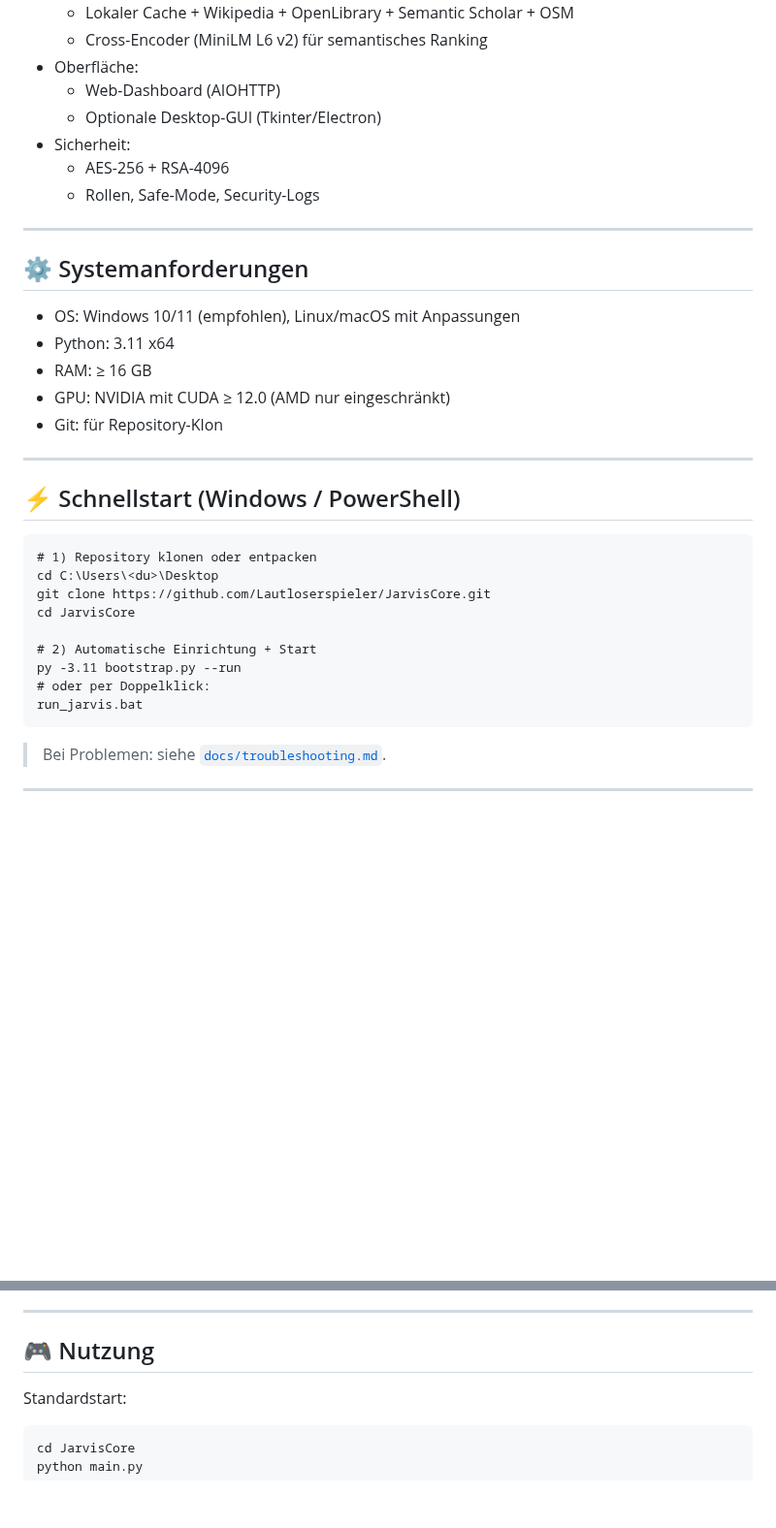
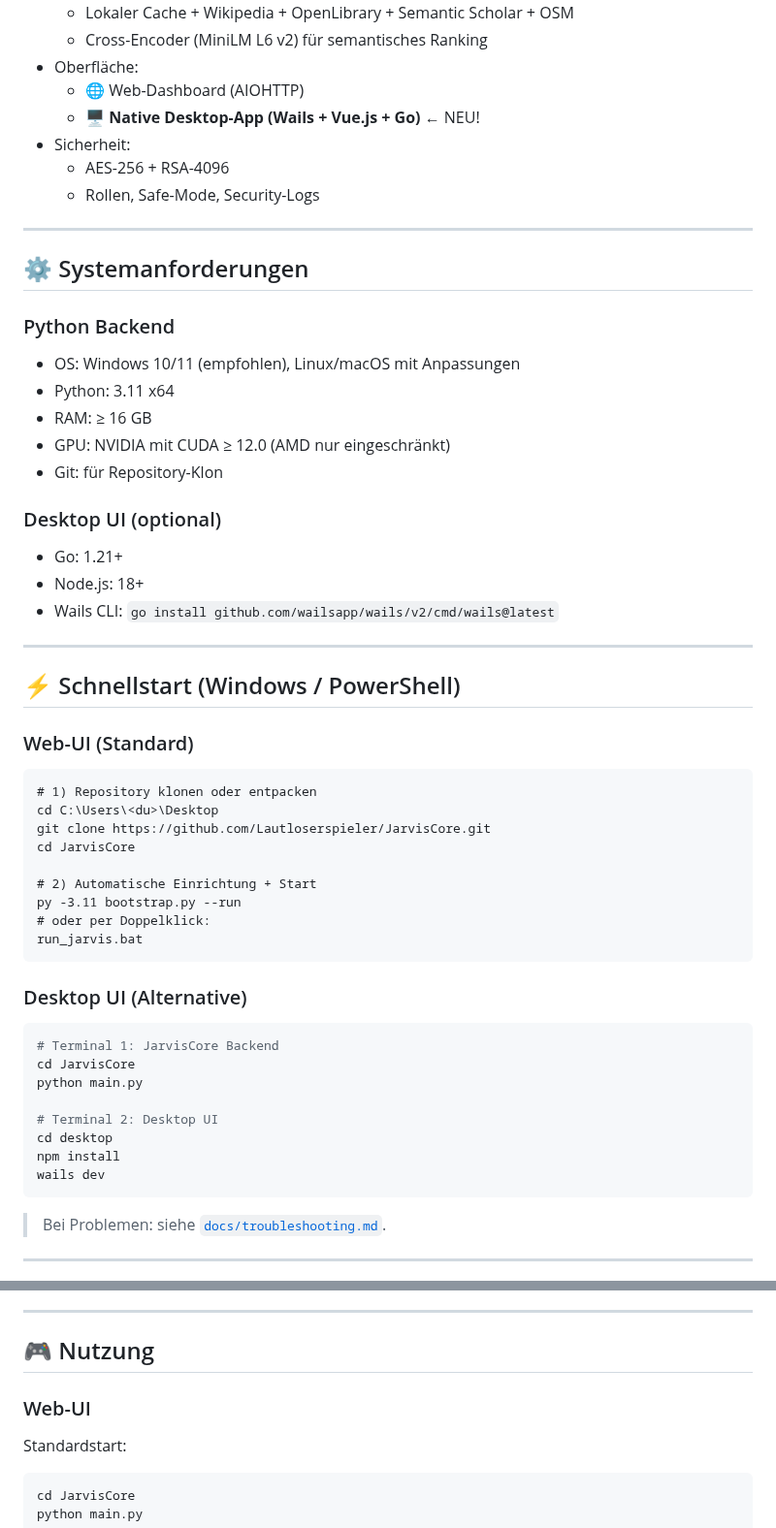
Before and after one commit to Lautloserspieler/JarvisCore, a Markdown page: README.md, 2 parts joined by grey strips. Shown at 97% size. Drawn GitHub-style; blank space fills up the shorter version.

````diff
--- a/README.md
+++ b/README.md
@@ -35,8 +63,8 @@ Kurzüberblick:
   - Lokaler Cache + Wikipedia + OpenLibrary + Semantic Scholar + OSM
   - Cross-Encoder (MiniLM L6 v2) für semantisches Ranking
 - Oberfläche:
-  - Web-Dashboard (AIOHTTP)
-  - Optionale Desktop-GUI (Tkinter/Electron)
+  - 🌐 Web-Dashboard (AIOHTTP)
+  - 🖥️ **Native Desktop-App (Wails + Vue.js + Go)** ← NEU!
 - Sicherheit:
   - AES-256 + RSA-4096
   - Rollen, Safe-Mode, Security-Logs
@@ -45,15 +73,23 @@ Kurzüberblick:
 
 ## ⚙️ Systemanforderungen
 
+### Python Backend
 - OS: Windows 10/11 (empfohlen), Linux/macOS mit Anpassungen
 - Python: 3.11 x64
 - RAM: ≥ 16 GB
 - GPU: NVIDIA mit CUDA ≥ 12.0 (AMD nur eingeschränkt)
 - Git: für Repository-Klon
 
+### Desktop UI (optional)
+- Go: 1.21+
+- Node.js: 18+
+- Wails CLI: `go install github.com/wailsapp/wails/v2/cmd/wails@latest`
+
 ---
 
 ## ⚡ Schnellstart (Windows / PowerShell)
+
+### Web-UI (Standard)
 
 ```
 # 1) Repository klonen oder entpacken
@@ -65,6 +101,19 @@ cd JarvisCore
 py -3.11 bootstrap.py --run
 # oder per Doppelklick:
 run_jarvis.bat
+```
+
+### Desktop UI (Alternative)
+
+```bash
+# Terminal 1: JarvisCore Backend
+cd JarvisCore
+python main.py
+
+# Terminal 2: Desktop UI
+cd desktop
+npm install
+wails dev
 ```
 
 > Bei Problemen: siehe [`docs/troubleshooting.md`](./docs/troubleshooting.md).
@@ -90,6 +139,8 @@ Beim ersten Start werden `data/`, `logs/`, `models/` und `data/settings.json` er
 
 ## 🎮 Nutzung
 
+### Web-UI
+
 Standardstart:
 
 ```
````
Also changed, not shown: other parts of README.md (+44 -4 lines).
